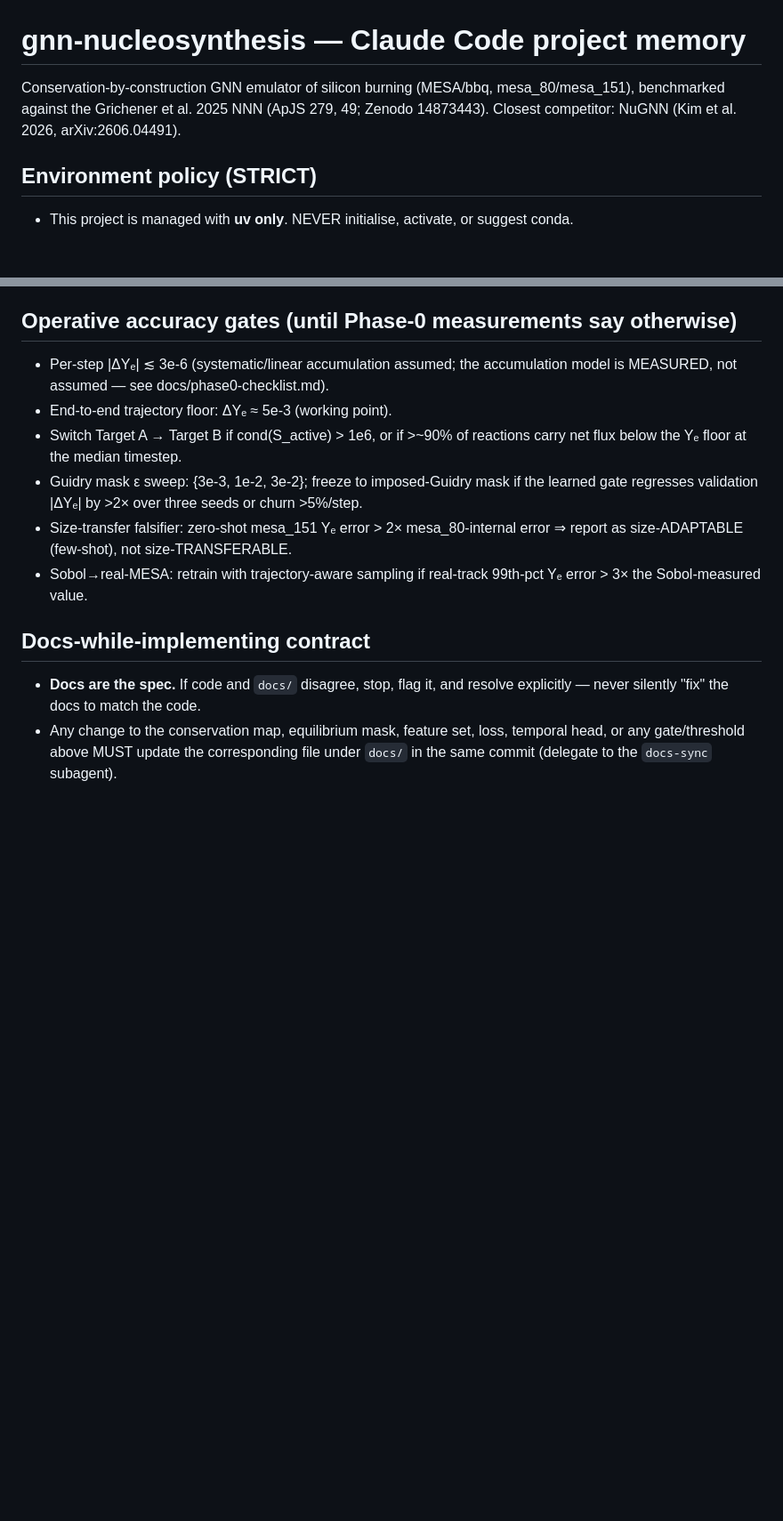
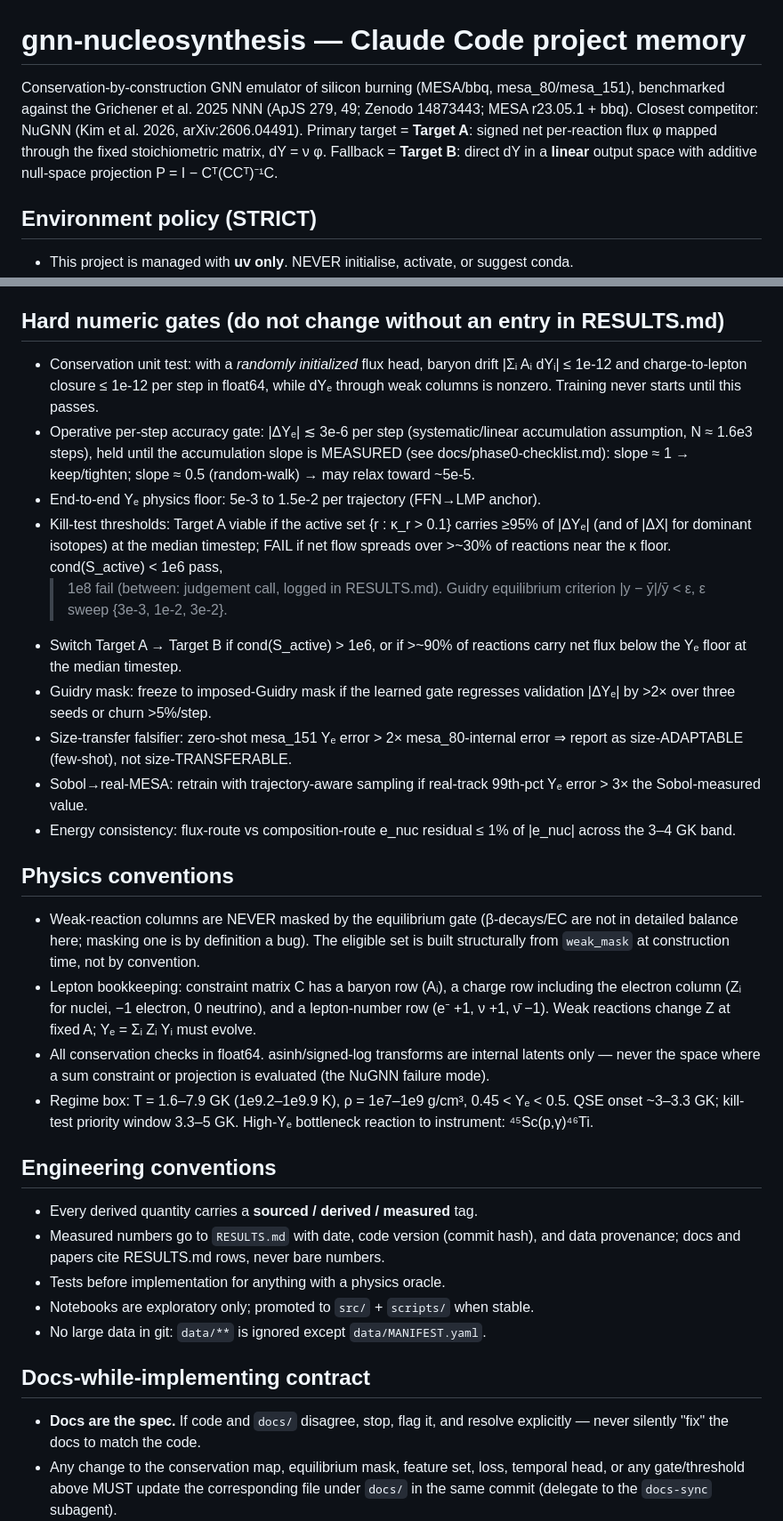
Before and after one commit to raw-asparagus/gnn-nucleosynthesis, a Markdown page: CLAUDE.md, 2 parts joined by grey strips. Shown at 89% size. GitHub-like rendering; blank space fills up the shorter version.

Commit message:
[DOCS] Extend CLAUDE.md: hard gates, physics/engineering conventions, regime box
- Project summary now pins MESA r23.05.1 + bbq and states Target A/B explicitly
  (Target B projection P = I - C^T (C C^T)^-1 C, linear output space only).
- New "Hard numeric gates" section (change requires a RESULTS.md entry):
  per-step |dYe| <~ 3e-6 with N ~ 1.6e3 + slope decision rule, end-to-end floor
  5e-3..1.5e-2, kill-test 95%/30% coverage thresholds, cond(S_active) 1e6/1e8
  pass/fail split, Guidry eps sweep.
- New "Physics conventions" (lepton rows of C, float64-only checks, regime box
  T 1.6-7.9 GK / rho 1e7-1e9 / 0.45<Ye<0.5, 45Sc(p,g)46Ti instrument) and
  "Engineering conventions" (provenance tags, RESULTS.md rule, tests-first).
- Repo map updated for src/gnn_nucleo, configs/, notebooks/, data/MANIFEST.yaml.

Co-Authored-By: Claude Fable 5 <noreply@anthropic.com>

```diff
--- a/CLAUDE.md
+++ b/CLAUDE.md
@@ -1,8 +1,11 @@
 # gnn-nucleosynthesis — Claude Code project memory
 
 Conservation-by-construction GNN emulator of silicon burning (MESA/bbq, mesa_80/mesa_151),
-benchmarked against the Grichener et al. 2025 NNN (ApJS 279, 49; Zenodo 14873443).
-Closest competitor: NuGNN (Kim et al. 2026, arXiv:2606.04491).
+benchmarked against the Grichener et al. 2025 NNN (ApJS 279, 49; Zenodo 14873443;
+MESA r23.05.1 + bbq). Closest competitor: NuGNN (Kim et al. 2026, arXiv:2606.04491).
+Primary target = **Target A**: signed net per-reaction flux φ mapped through the fixed
+stoichiometric matrix, dY = ν φ. Fallback = **Target B**: direct dY in a **linear**
+output space with additive null-space projection P = I − Cᵀ(CCᵀ)⁻¹C.
 
 ## Environment policy (STRICT)
 
@@ -49,19 +55,55 @@ These are testable facts, not preferences. Code that violates them is wrong by d
 5. **Energy consistency:** e_nuc = Σⱼ Qⱼ(T) φⱼ from the SAME net fluxes as composition;
    flux-route vs composition-route residual ≤ 1% of |e_nuc| across the 3–4 GK band.
 
-## Operative accuracy gates (until Phase-0 measurements say otherwise)
+## Hard numeric gates (do not change without an entry in RESULTS.md)
 
-- Per-step |ΔYₑ| ≲ 3e-6 (systematic/linear accumulation assumed; the accumulation model
-  is MEASURED, not assumed — see docs/phase0-checklist.md).
-- End-to-end trajectory floor: ΔYₑ ≈ 5e-3 (working point).
+- Conservation unit test: with a *randomly initialized* flux head, baryon drift
+  |Σᵢ Aᵢ dYᵢ| ≤ 1e-12 and charge-to-lepton closure ≤ 1e-12 per step in float64, while
+  dYₑ through weak columns is nonzero. Training never starts until this passes.
+- Operative per-step accuracy gate: |ΔYₑ| ≲ 3e-6 per step (systematic/linear accumulation
+  assumption, N ≈ 1.6e3 steps), held until the accumulation slope is MEASURED
+  (see docs/phase0-checklist.md): slope ≈ 1 → keep/tighten; slope ≈ 0.5 (random-walk)
+  → may relax toward ~5e-5.
+- End-to-end Yₑ physics floor: 5e-3 to 1.5e-2 per trajectory (FFN→LMP anchor).
+- Kill-test thresholds: Target A viable if the active set {r : κ_r > 0.1} carries ≥95%
+  of |ΔYₑ| (and of |ΔX| for dominant isotopes) at the median timestep; FAIL if net flow
+  spreads over >~30% of reactions near the κ floor. cond(S_active) < 1e6 pass,
+  > 1e8 fail (between: judgement call, logged in RESULTS.md). Guidry equilibrium
+  criterion |y − ȳ|/ȳ < ε, ε sweep {3e-3, 1e-2, 3e-2}.
 - Switch Target A → Target B if cond(S_active) > 1e6, or if >~90% of reactions carry
   net flux below the Yₑ floor at the median timestep.
-- Guidry mask ε sweep: {3e-3, 1e-2, 3e-2}; freeze to imposed-Guidry mask if the learned
-  gate regresses validation |ΔYₑ| by >2× over three seeds or churn >5%/step.
+- Guidry mask: freeze to imposed-Guidry mask if the learned gate regresses validation
+  |ΔYₑ| by >2× over three seeds or churn >5%/step.
 - Size-transfer falsifier: zero-shot mesa_151 Yₑ error > 2× mesa_80-internal error ⇒
   report as size-ADAPTABLE (few-shot), not size-TRANSFERABLE.
 - Sobol→real-MESA: retrain with trajectory-aware sampling if real-track 99th-pct Yₑ
   error > 3× the Sobol-measured value.
+- Energy consistency: flux-route vs composition-route e_nuc residual ≤ 1% of |e_nuc|
+  across the 3–4 GK band.
+
+## Physics conventions
+
+- Weak-reaction columns are NEVER masked by the equilibrium gate (β-decays/EC are not
+  in detailed balance here; masking one is by definition a bug). The eligible set is
+  built structurally from `weak_mask` at construction time, not by convention.
+- Lepton bookkeeping: constraint matrix C has a baryon row (Aᵢ), a charge row including
+  the electron column (Zᵢ for nuclei, −1 electron, 0 neutrino), and a lepton-number row
+  (e⁻ +1, ν +1, ν̄ −1). Weak reactions change Z at fixed A; Yₑ = Σᵢ Zᵢ Yᵢ must evolve.
+- All conservation checks in float64. asinh/signed-log transforms are internal latents
+  only — never the space where a sum constraint or projection is evaluated (the NuGNN
+  failure mode).
+- Regime box: T = 1.6–7.9 GK (1e9.2–1e9.9 K), ρ = 1e7–1e9 g/cm³, 0.45 < Yₑ < 0.5.
+  QSE onset ~3–3.3 GK; kill-test priority window 3.3–5 GK. High-Yₑ bottleneck reaction
+  to instrument: ⁴⁵Sc(p,γ)⁴⁶Ti.
+
+## Engineering conventions
+
+- Every derived quantity carries a **sourced / derived / measured** tag.
+- Measured numbers go to `RESULTS.md` with date, code version (commit hash), and data
+  provenance; docs and papers cite RESULTS.md rows, never bare numbers.
+- Tests before implementation for anything with a physics oracle.
+- Notebooks are exploratory only; promoted to `src/` + `scripts/` when stable.
+- No large data in git: `data/**` is ignored except `data/MANIFEST.yaml`.
 
 ## Docs-while-implementing contract
 
```
Also changed, not shown: other parts of CLAUDE.md (+10 -3 lines).
